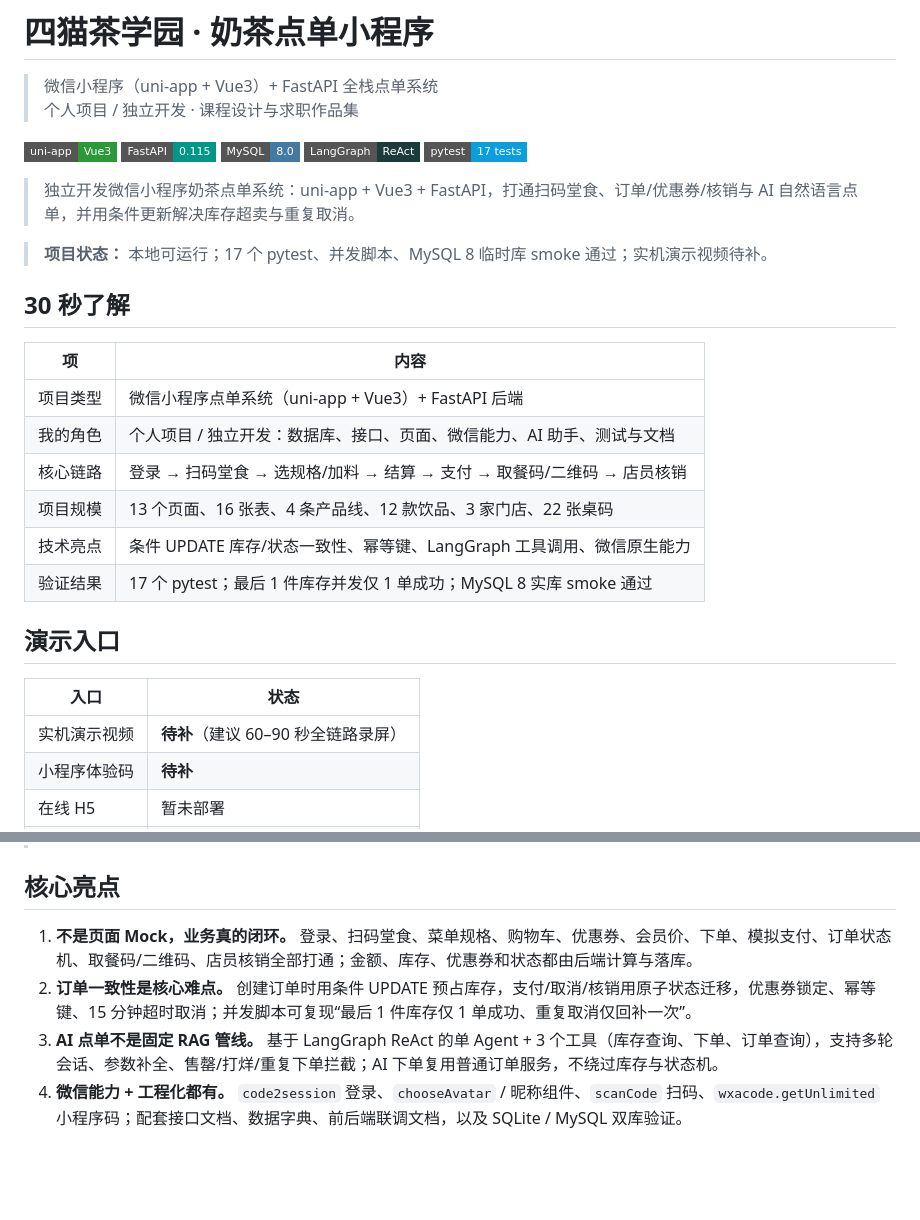
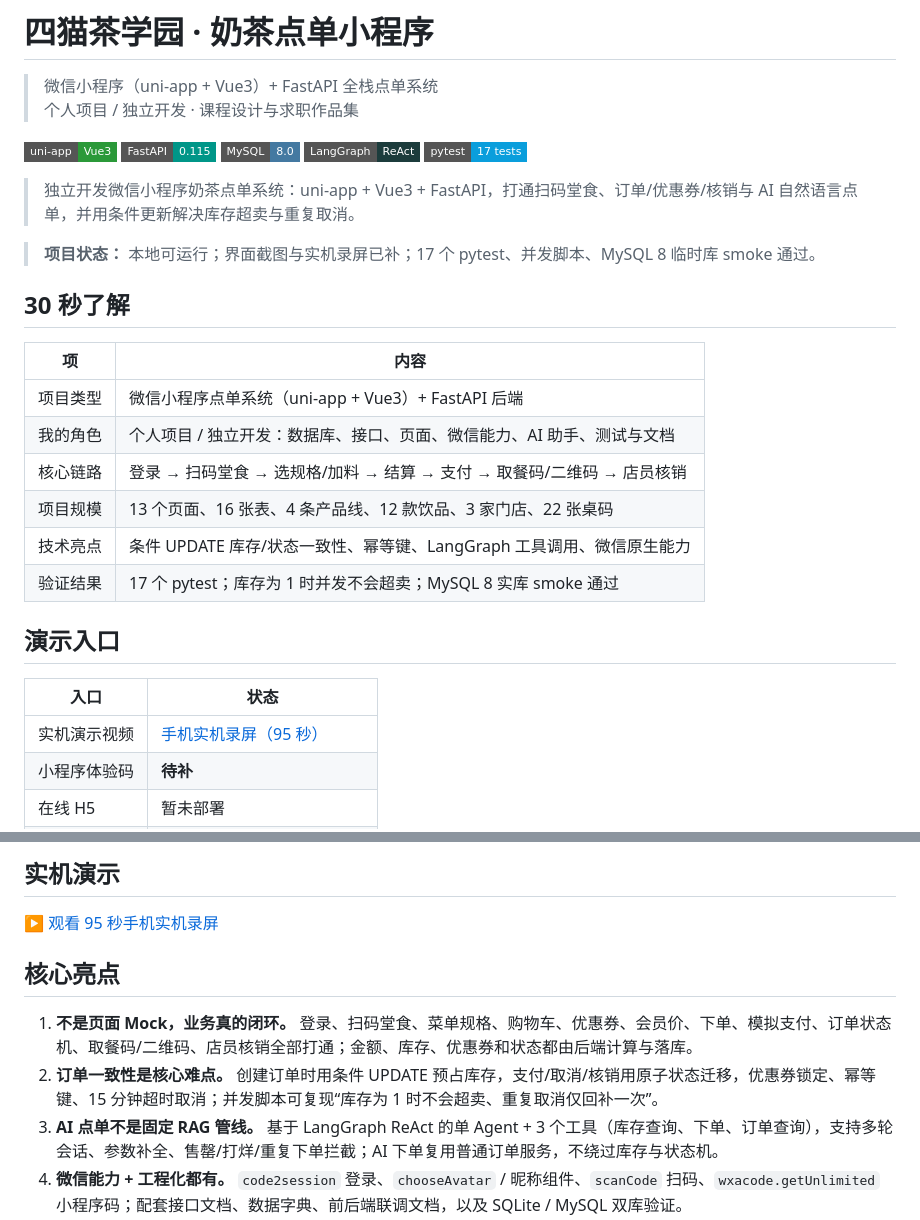
Before and after one commit to keleau/milktea, a Markdown page: README.md, 2 parts joined by grey strips. Rendered like a GitHub page; badges without logos; blank space fills up the shorter version.

Commit message:
Add demo video for project showcase

```diff
--- a/README.md
+++ b/README.md
@@ -11,7 +11,7 @@
 
 > 独立开发微信小程序奶茶点单系统：uni-app + Vue3 + FastAPI，打通扫码堂食、订单/优惠券/核销与 AI 自然语言点单，并用条件更新解决库存超卖与重复取消。
 
-> **项目状态：** 本地可运行；17 个 pytest、并发脚本、MySQL 8 临时库 smoke 通过；实机演示视频待补。
+> **项目状态：** 本地可运行；界面截图与实机录屏已补；17 个 pytest、并发脚本、MySQL 8 临时库 smoke 通过。
 
 ## 30 秒了解
 
@@ -22,13 +22,13 @@
 | 核心链路 | 登录 → 扫码堂食 → 选规格/加料 → 结算 → 支付 → 取餐码/二维码 → 店员核销 |
 | 项目规模 | 13 个页面、16 张表、4 条产品线、12 款饮品、3 家门店、22 张桌码 |
 | 技术亮点 | 条件 UPDATE 库存/状态一致性、幂等键、LangGraph 工具调用、微信原生能力 |
-| 验证结果 | 17 个 pytest；最后 1 件库存并发仅 1 单成功；MySQL 8 实库 smoke 通过 |
+| 验证结果 | 17 个 pytest；库存为 1 时并发不会超卖；MySQL 8 实库 smoke 通过 |
 
 ## 演示入口
 
 | 入口 | 状态 |
 |---|---|
-| 实机演示视频 | **待补**（建议 60–90 秒全链路录屏） |
+| 实机演示视频 | [手机实机录屏（95 秒）](docs/video/demo.mp4) |
 | 小程序体验码 | **待补** |
 | 在线 H5 | 暂未部署 |
 | GitHub | [github.com/keleau/milktea](https://github.com/keleau/milktea) |
@@ -39,8 +56,11 @@
+## 实机演示
+
+[▶ 观看 95 秒手机实机录屏](docs/video/demo.mp4)
 
 ## 核心亮点
 
 1. **不是页面 Mock，业务真的闭环。** 登录、扫码堂食、菜单规格、购物车、优惠券、会员价、下单、模拟支付、订单状态机、取餐码/二维码、店员核销全部打通；金额、库存、优惠券和状态都由后端计算与落库。
-2. **订单一致性是核心难点。** 创建订单时用条件 UPDATE 预占库存，支付/取消/核销用原子状态迁移，优惠券锁定、幂等键、15 分钟超时取消；并发脚本可复现“最后 1 件库存仅 1 单成功、重复取消仅回补一次”。
+2. **订单一致性是核心难点。** 创建订单时用条件 UPDATE 预占库存，支付/取消/核销用原子状态迁移，优惠券锁定、幂等键、15 分钟超时取消；并发脚本可复现“库存为 1 时不会超卖、重复取消仅回补一次”。
 3. **AI 点单不是固定 RAG 管线。** 基于 LangGraph ReAct 的单 Agent + 3 个工具（库存查询、下单、订单查询），支持多轮会话、参数补全、售罄/打烊/重复下单拦截；AI 下单复用普通订单服务，不绕过库存与状态机。
 4. **微信能力 + 工程化都有。** `code2session` 登录、`chooseAvatar` / 昵称组件、`scanCode` 扫码、`wxacode.getUnlimited` 小程序码；配套接口文档、数据字典、前后端联调文档，以及 SQLite / MySQL 双库验证。
 
```
Also changed, not shown: other parts of README.md (+18 -1 lines), docs/screenshots/01-home.png (added), docs/screenshots/02-menu.png (added), docs/screenshots/03-order-pickup.png (added), docs/screenshots/04-pay-sheet.png (added), docs/screenshots/05-staff-verify.png (added), docs/screenshots/06-ai.png (added), 4 other files.
